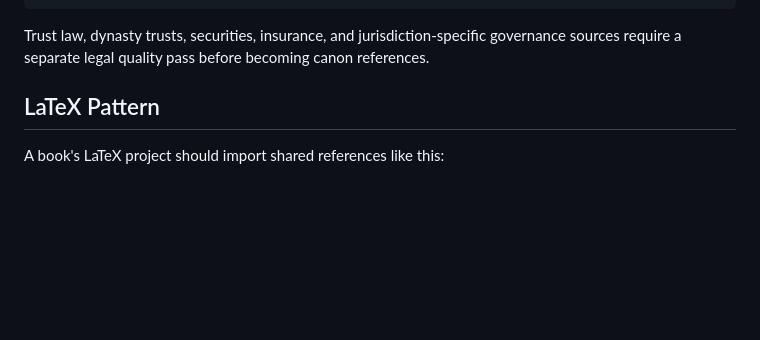
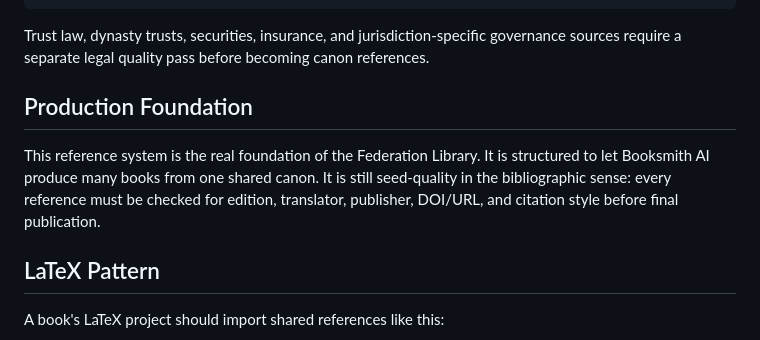
Before and after one commit to AIFreedomTrustFederation/booksmith-ai, a Markdown page: docs/shared-reference-library.md, the part around the change. Drawn GitHub-style; blank space fills up the shorter version.

Commit message:
Finalize shared reference workflow as production foundation

````diff
--- a/docs/shared-reference-library.md
+++ b/docs/shared-reference-library.md
@@ -43,6 +43,10 @@ library/
 ```
 
 Trust law, dynasty trusts, securities, insurance, and jurisdiction-specific governance sources require a separate legal quality pass before becoming canon references.
+
+## Production Foundation
+
+This reference system is the real foundation of the Federation Library. It is structured to let Booksmith AI produce many books from one shared canon. It is still seed-quality in the bibliographic sense: every reference must be checked for edition, translator, publisher, DOI/URL, and citation style before final publication.
 
 ## LaTeX Pattern
 
````
